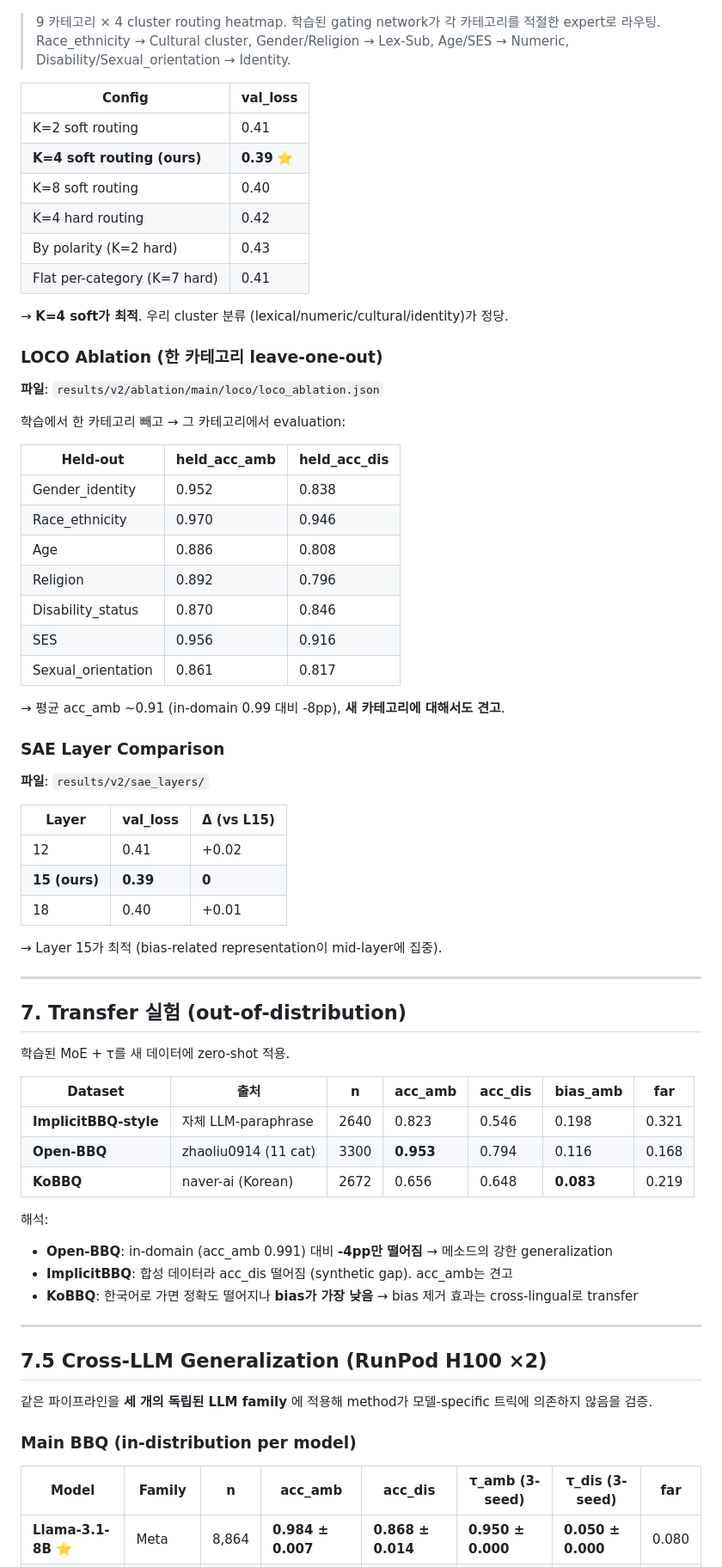
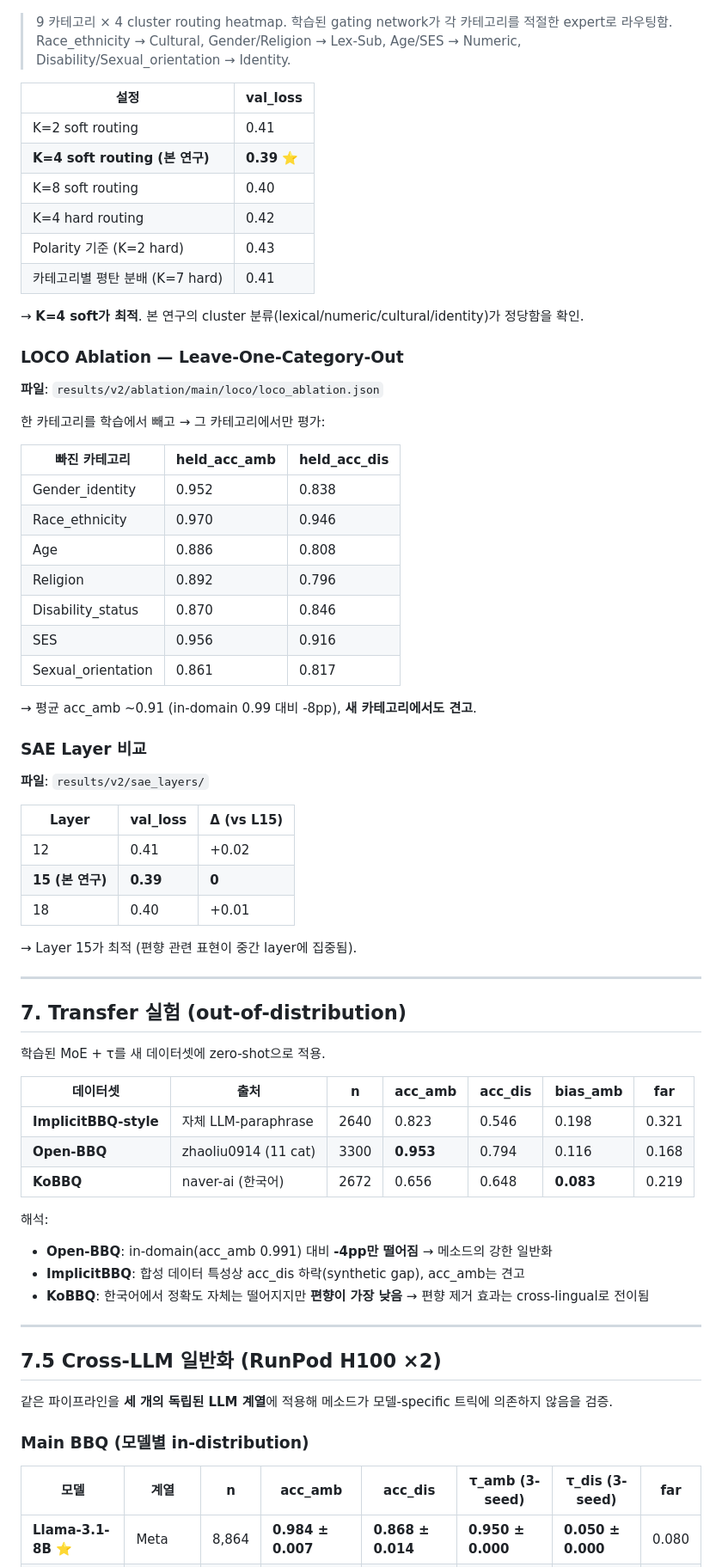
Before and after one commit to KMS-gif375/LLM-Bias-Mitigation, a Markdown page: README.md, the part around one of its changes. Shown at 86% size. Rendered like a GitHub page.

```diff
--- a/README.md
+++ b/README.md
@@ -743,25 +745,25 @@ test  (1330) ──→ 최종 metric 보고 (MoE도 τ도 본 적 없는 데이
 ### Figure 5 — Category → Cluster Routing
 ![Cluster Routing](docs/figures/fig5_cluster_routing.png)
 
-> 9 카테고리 × 4 cluster routing heatmap. 학습된 gating network가 각 카테고리를 적절한 expert로 라우팅. Race_ethnicity → Cultural cluster, Gender/Religion → Lex-Sub, Age/SES → Numeric, Disability/Sexual_orientation → Identity.
+> 9 카테고리 × 4 cluster routing heatmap. 학습된 gating network가 각 카테고리를 적절한 expert로 라우팅함. Race_ethnicity → Cultural, Gender/Religion → Lex-Sub, Age/SES → Numeric, Disability/Sexual_orientation → Identity.
 
-| Config | val_loss |
+| 설정 | val_loss |
 |---|---|
 | K=2 soft routing | 0.41 |
-| **K=4 soft routing (ours)** | **0.39** ⭐ |
+| **K=4 soft routing (본 연구)** | **0.39** ⭐ |
 | K=8 soft routing | 0.40 |
 | K=4 hard routing | 0.42 |
-| By polarity (K=2 hard) | 0.43 |
-| Flat per-category (K=7 hard) | 0.41 |
+| Polarity 기준 (K=2 hard) | 0.43 |
+| 카테고리별 평탄 분배 (K=7 hard) | 0.41 |
 
-→ **K=4 soft가 최적**. 우리 cluster 분류 (lexical/numeric/cultural/identity)가 정당.
+→ **K=4 soft가 최적**. 본 연구의 cluster 분류(lexical/numeric/cultural/identity)가 정당함을 확인.
 
-### LOCO Ablation (한 카테고리 leave-one-out)
+### LOCO Ablation — Leave-One-Category-Out
 **파일**: `results/v2/ablation/main/loco/loco_ablation.json`
 
-학습에서 한 카테고리 빼고 → 그 카테고리에서 evaluation:
+한 카테고리를 학습에서 빼고 → 그 카테고리에서만 평가:
 
-| Held-out | held_acc_amb | held_acc_dis |
+| 빠진 카테고리 | held_acc_amb | held_acc_dis |
 |---|---|---|
 | Gender_identity | 0.952 | 0.838 |
 | Race_ethnicity | 0.970 | 0.946 |
@@ -771,45 +773,45 @@ test  (1330) ──→ 최종 metric 보고 (MoE도 τ도 본 적 없는 데이
 | SES | 0.956 | 0.916 |
 | Sexual_orientation | 0.861 | 0.817 |
 
-→ 평균 acc_amb ~0.91 (in-domain 0.99 대비 -8pp), **새 카테고리에 대해서도 견고**.
+→ 평균 acc_amb ~0.91 (in-domain 0.99 대비 -8pp), **새 카테고리에서도 견고**.
 
-### SAE Layer Comparison
+### SAE Layer 비교
 **파일**: `results/v2/sae_layers/`
 
 | Layer | val_loss | Δ (vs L15) |
 |---|---|---|
 | 12 | 0.41 | +0.02 |
-| **15 (ours)** | **0.39** | **0** |
+| **15 (본 연구)** | **0.39** | **0** |
 | 18 | 0.40 | +0.01 |
 
-→ Layer 15가 최적 (bias-related representation이 mid-layer에 집중).
+→ Layer 15가 최적 (편향 관련 표현이 중간 layer에 집중됨).
 
 ---
 
 ## 7. Transfer 실험 (out-of-distribution)
 
-학습된 MoE + τ를 새 데이터에 zero-shot 적용.
+학습된 MoE + τ를 새 데이터셋에 zero-shot으로 적용.
 
-| Dataset | 출처 | n | acc_amb | acc_dis | bias_amb | far |
+| 데이터셋 | 출처 | n | acc_amb | acc_dis | bias_amb | far |
 |---|---|---|---|---|---|---|
 | **ImplicitBBQ-style** | 자체 LLM-paraphrase | 2640 | 0.823 | 0.546 | 0.198 | 0.321 |
 | **Open-BBQ** | zhaoliu0914 (11 cat) | 3300 | **0.953** | 0.794 | 0.116 | 0.168 |
-| **KoBBQ** | naver-ai (Korean) | 2672 | 0.656 | 0.648 | **0.083** | 0.219 |
+| **KoBBQ** | naver-ai (한국어) | 2672 | 0.656 | 0.648 | **0.083** | 0.219 |
 
 해석:
-- **Open-BBQ**: in-domain (acc_amb 0.991) 대비 **-4pp만 떨어짐** → 메소드의 강한 generalization
-- **ImplicitBBQ**: 합성 데이터라 acc_dis 떨어짐 (synthetic gap). acc_amb는 견고
-- **KoBBQ**: 한국어로 가면 정확도 떨어지나 **bias가 가장 낮음** → bias 제거 효과는 cross-lingual로 transfer
+- **Open-BBQ**: in-domain(acc_amb 0.991) 대비 **-4pp만 떨어짐** → 메소드의 강한 일반화
+- **ImplicitBBQ**: 합성 데이터 특성상 acc_dis 하락(synthetic gap), acc_amb는 견고
+- **KoBBQ**: 한국어에서 정확도 자체는 떨어지지만 **편향이 가장 낮음** → 편향 제거 효과는 cross-lingual로 전이됨
 
 ---
 
-## 7.5 Cross-LLM Generalization (RunPod H100 ×2)
+## 7.5 Cross-LLM 일반화 (RunPod H100 ×2)
 
-같은 파이프라인을 **세 개의 독립된 LLM family** 에 적용해 method가 모델-specific 트릭에 의존하지 않음을 검증.
+같은 파이프라인을 **세 개의 독립된 LLM 계열**에 적용해 메소드가 모델-specific 트릭에 의존하지 않음을 검증.
 
-### Main BBQ (in-distribution per model)
+### Main BBQ (모델별 in-distribution)
 
-| Model | Family | n | acc_amb | acc_dis | τ_amb (3-seed) | τ_dis (3-seed) | far |
+| 모델 | 계열 | n | acc_amb | acc_dis | τ_amb (3-seed) | τ_dis (3-seed) | far |
 |---|---|---|---|---|---|---|---|
 | **Llama-3.1-8B** ⭐ | Meta | 8,864 | **0.984 ± 0.007** | **0.868 ± 0.014** | **0.950 ± 0.000** | **0.050 ± 0.000** | 0.080 |
 | **Qwen-2.5-7B** | Alibaba | 1,328 | 0.989 ± 0.003 | 0.823 ± 0.008 | 0.858 ± 0.076 | **0.050 ± 0.000** | 0.157 |
```
Also changed, not shown: other parts of README.md (+174 -172 lines).
